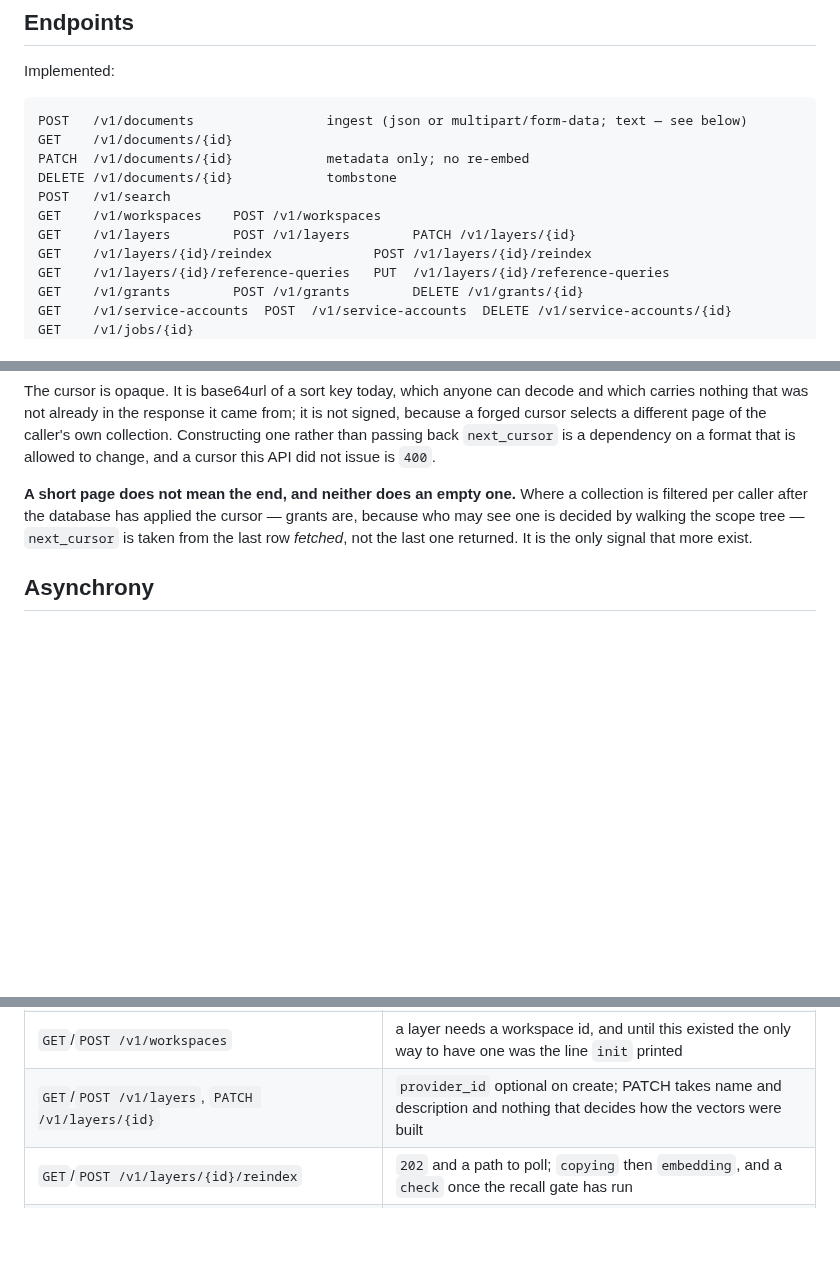
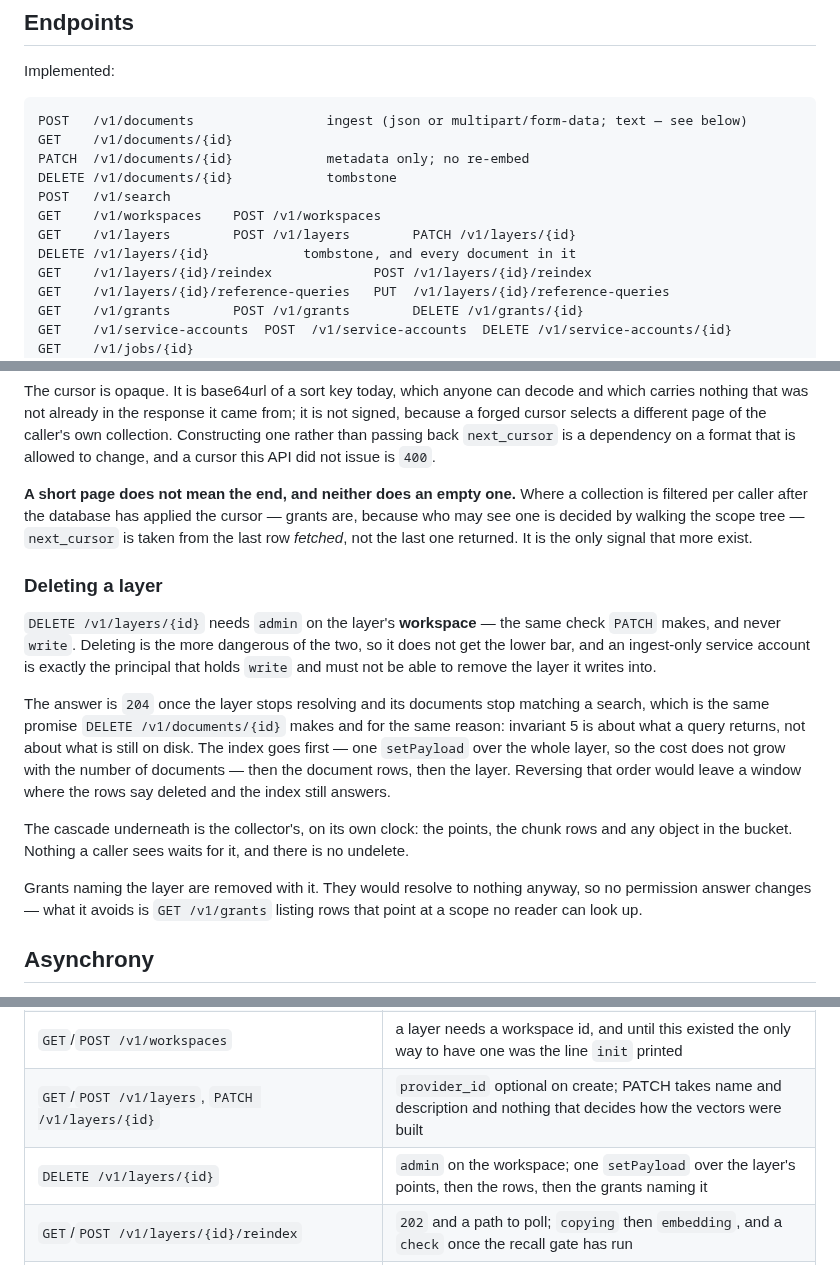
Before and after one commit to nacre-work/nacre, a Markdown page: docs/api.md, 3 parts joined by grey strips. GitHub-like rendering; blank space fills up the shorter version.

```diff
--- a/docs/api.md
+++ b/docs/api.md
@@ -15,6 +15,7 @@ DELETE /v1/documents/{id}            tombstone
 POST   /v1/search
 GET    /v1/workspaces    POST /v1/workspaces
 GET    /v1/layers        POST /v1/layers        PATCH /v1/layers/{id}
+DELETE /v1/layers/{id}            tombstone, and every document in it
 GET    /v1/layers/{id}/reindex             POST /v1/layers/{id}/reindex
 GET    /v1/layers/{id}/reference-queries   PUT  /v1/layers/{id}/reference-queries
 GET    /v1/grants        POST /v1/grants        DELETE /v1/grants/{id}
@@ -245,6 +246,30 @@ grants are, because who may see one is decided by walking the scope tree —
 `next_cursor` is taken from the last row *fetched*, not the last one returned.
 It is the only signal that more exist.
 
+### Deleting a layer
+
+`DELETE /v1/layers/{id}` needs `admin` on the layer's **workspace** — the same
+check `PATCH` makes, and never `write`. Deleting is the more dangerous of the
+two, so it does not get the lower bar, and an ingest-only service account is
+exactly the principal that holds `write` and must not be able to remove the
+layer it writes into.
+
+The answer is `204` once the layer stops resolving and its documents stop
+matching a search, which is the same promise `DELETE /v1/documents/{id}` makes
+and for the same reason: invariant 5 is about what a query returns, not about
+what is still on disk. The index goes first — one `setPayload` over the whole
+layer, so the cost does not grow with the number of documents — then the
+document rows, then the layer. Reversing that order would leave a window where
+the rows say deleted and the index still answers.
+
+The cascade underneath is the collector's, on its own clock: the points, the
+chunk rows and any object in the bucket. Nothing a caller sees waits for it,
+and there is no undelete.
+
+Grants naming the layer are removed with it. They would resolve to nothing
+anyway, so no permission answer changes — what it avoids is `GET /v1/grants`
+listing rows that point at a scope no reader can look up.
+
 ## Asynchrony
 
 Ingest returns `202` with a `job_id`. Status at `GET /v1/jobs/{id}`:
@@ -310,6 +335,7 @@ Implemented and driven by hand against a real PostgreSQL and a real Qdrant:
 | `GET /v1/documents/{id}`, `GET /v1/jobs/{id}` | resolved per caller |
 | `GET`/`POST /v1/workspaces` | a layer needs a workspace id, and until this existed the only way to have one was the line `init` printed |
 | `GET`/`POST /v1/layers`, `PATCH /v1/layers/{id}` | `provider_id` optional on create; PATCH takes name and description and nothing that decides how the vectors were built |
+| `DELETE /v1/layers/{id}` | `admin` on the workspace; one `setPayload` over the layer's points, then the rows, then the grants naming it |
 | `GET`/`POST /v1/layers/{id}/reindex` | `202` and a path to poll; `copying` then `embedding`, and a `check` once the recall gate has run |
 | `GET`/`PUT /v1/layers/{id}/reference-queries` | the query set the gate scores against; `admin`, replaced whole |
 | `GET /v1/audit` | newest first, cursor-paged, JSON/JSONL/CSV by content negotiation |
```
Also changed, not shown: CLAUDE.md (+19 -0 lines), docs/assets/admin/layers.png, docs/assets/admin/new-layer.png, 10 other files.
